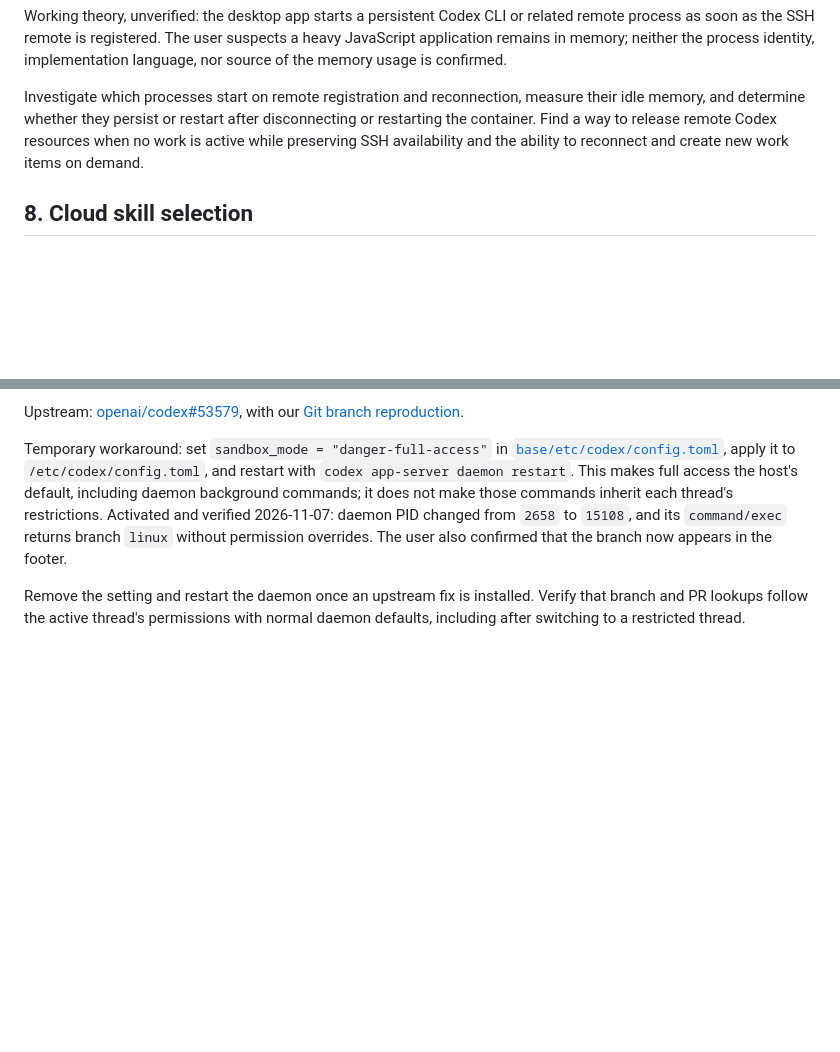
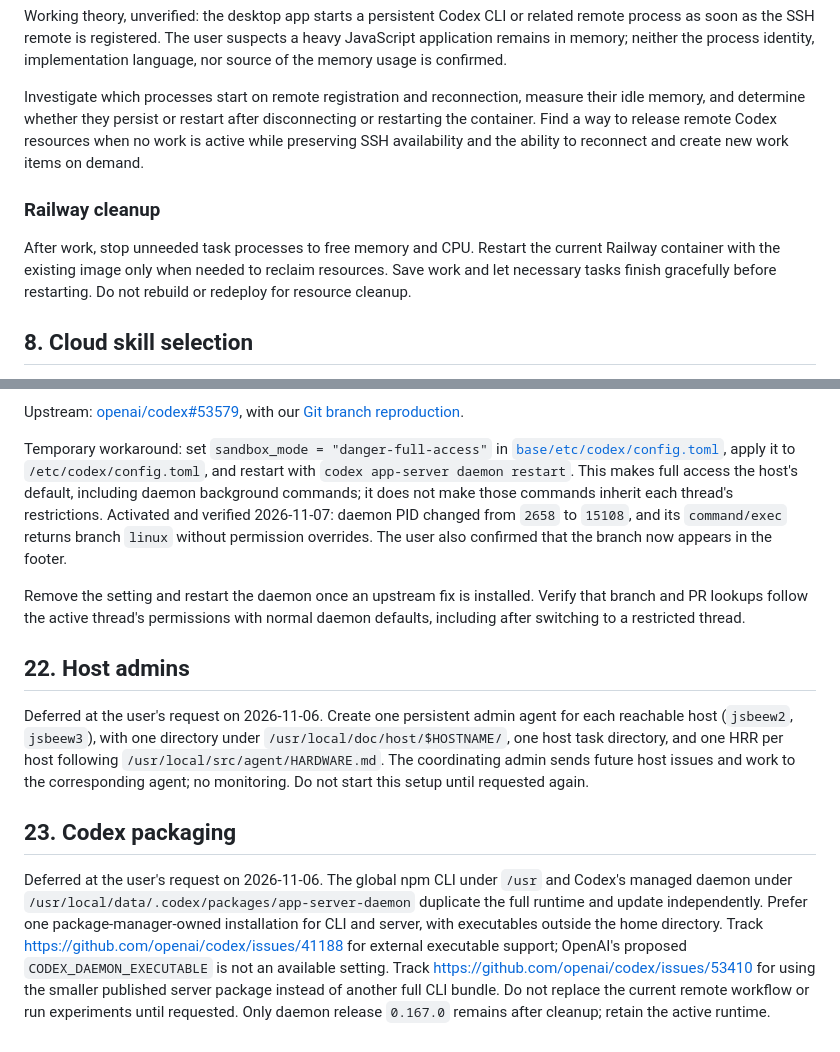
Before and after one commit to junaga/debian, a Markdown page: BACKLOG.md, 2 parts joined by grey strips. Drawn GitHub-style; blank space fills up the shorter version.

Commit message:
Consolidate system administration backlog items
Move host-admin coordination and Codex packaging issues from the company workspace backlog into the Debian system backlog. Preserve their deferred status and add the Railway process and resource cleanup guidance under the existing remote-memory issue.

Co-authored-by: Codex gpt-6.1-sol <codex@openai.com>

```diff
--- a/BACKLOG.md
+++ b/BACKLOG.md
@@ -209,6 +209,13 @@ disconnecting or restarting the container. Find a way to release remote Codex
 resources when no work is active while preserving SSH availability and the
 ability to reconnect and create new work items on demand.
 
+### Railway cleanup
+
+After work, stop unneeded task processes to free memory and CPU.
+Restart the current Railway container with the existing image only when needed
+to reclaim resources. Save work and let necessary tasks finish gracefully before
+restarting. Do not rebuild or redeploy for resource cleanup.
+
 ## 8. Cloud skill selection
 
 Bug observed on 2026-10-14: Codex selected the managed cloud runtime skill while initializing an ordinary SSH development container, using cloud-provider environment variables as the trigger. A remote connection or cloud-hosted container does not establish that a Codex-managed cloud environment is attached. The user confirmed submitting this through Codex feedback as a bug on 2026-10-14.
@@ -375,3 +382,25 @@ also confirmed that the branch now appears in the footer.
 Remove the setting and restart the daemon once an upstream fix is installed.
 Verify that branch and PR lookups follow the active thread's permissions with
 normal daemon defaults, including after switching to a restricted thread.
+
+## 22. Host admins
+
+Deferred at the user's request on 2026-11-06. Create one persistent admin agent
+for each reachable host (`jsbeew2`, `jsbeew3`), with one directory under
+`/usr/local/doc/host/$HOSTNAME/`, one host task directory, and one HRR per host
+following `/usr/local/src/agent/HARDWARE.md`. The coordinating admin sends
+future host issues and work to the corresponding agent; no monitoring. Do not
+start this setup until requested again.
+
+## 23. Codex packaging
+
+Deferred at the user's request on 2026-11-06. The global npm CLI under `/usr`
+and Codex's managed daemon under `/usr/local/data/.codex/packages/app-server-daemon`
+duplicate the full runtime and update independently. Prefer one package-manager-owned
+installation for CLI and server, with executables outside the home directory.
+Track https://github.com/openai/codex/issues/41188 for external executable support;
+OpenAI's proposed `CODEX_DAEMON_EXECUTABLE` is not an available setting. Track
+https://github.com/openai/codex/issues/53410 for using the smaller published server
+package instead of another full CLI bundle. Do not replace the current remote
+workflow or run experiments until requested. Only daemon release `0.167.0`
+remains after cleanup; retain the active runtime.
```
